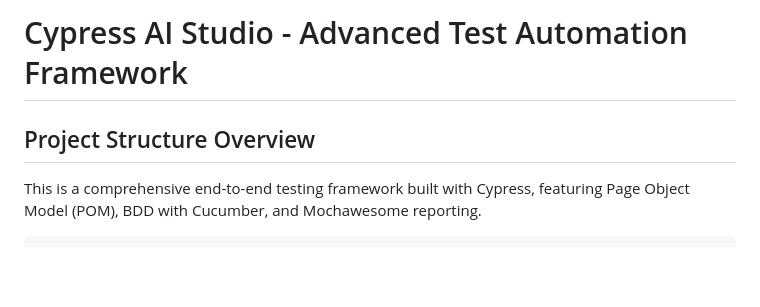
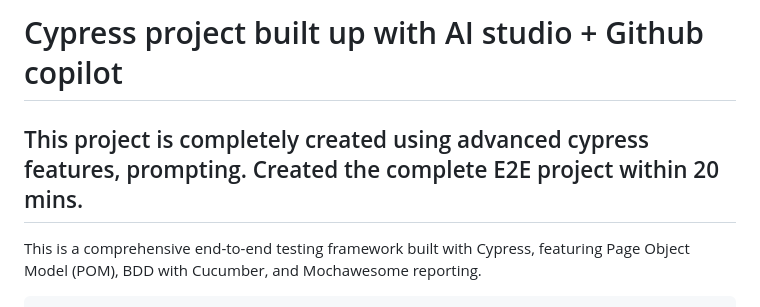
Before and after one commit to Abhishek-Githu-home/Cypress-AiStudio, a Markdown page: README.md, the part around the change. Drawn GitHub-style; blank space fills up the shorter version.

Commit message:
Revise README.md for project title and overview
Updated project title and description in README.md to reflect new focus on AI studio and Cypress features.

```diff
--- a/README.md
+++ b/README.md
@@ -1,6 +1,6 @@
-# Cypress AI Studio - Advanced Test Automation Framework
+# Cypress project built up with AI studio + Github copilot
 
-## Project Structure Overview
+## This project is completely created using advanced cypress features, prompting. Created the complete E2E project within 20 mins.
 
 This is a comprehensive end-to-end testing framework built with Cypress, featuring Page Object Model (POM), BDD with Cucumber, and Mochawesome reporting.
 
```
